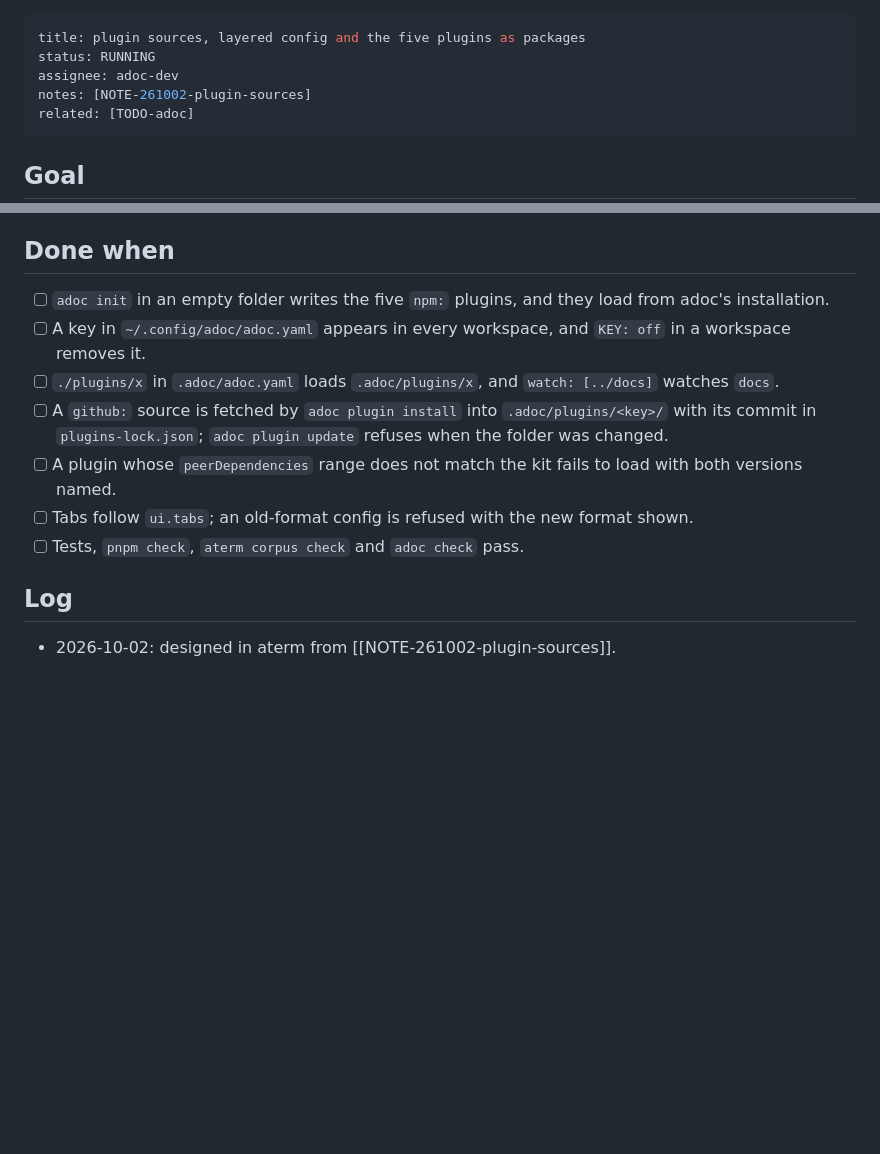
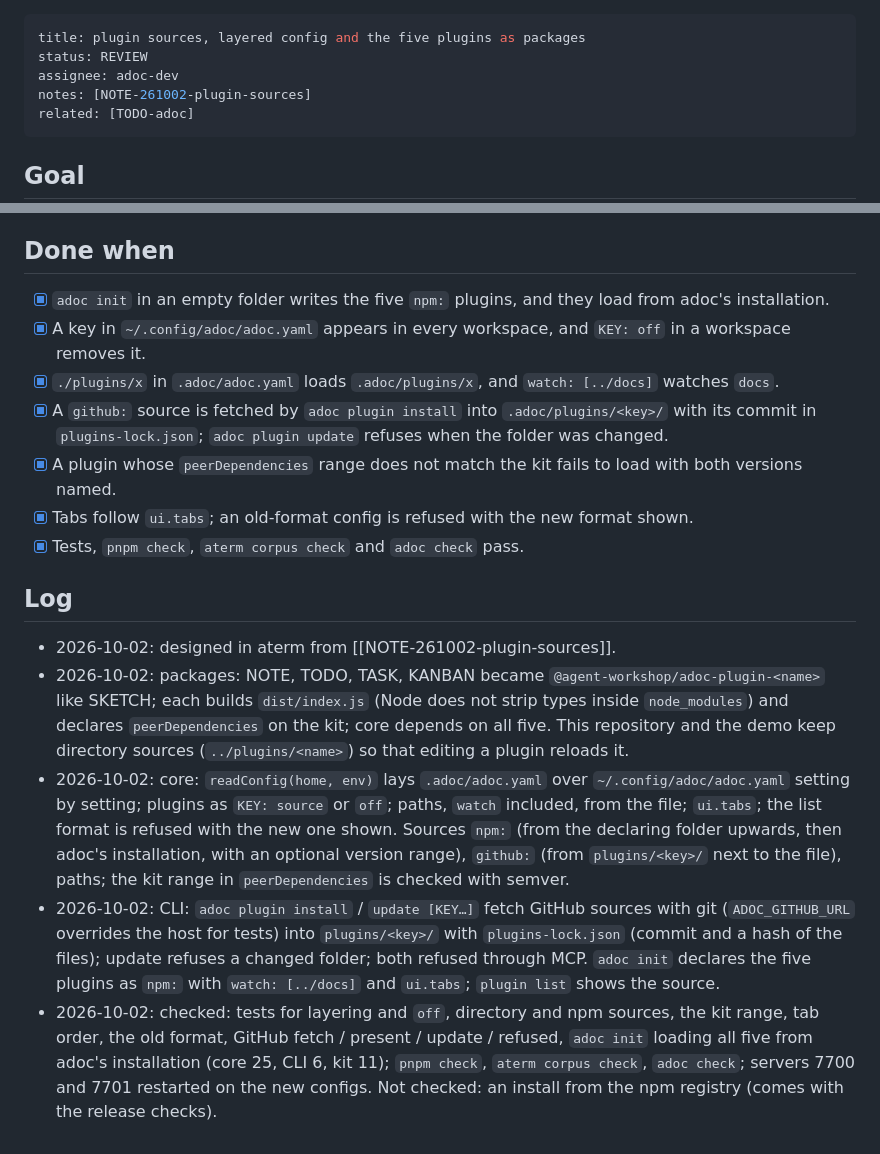
Before and after one commit to dirty49374/adoc, a Markdown page: docs/tasks/TASK-261002-plugin-sources.md, 2 parts joined by grey strips. Rendered like a GitHub page; blank space fills up the shorter version.

Commit message:
TASK-261002-plugin-sources: REVIEW; TODO-adoc: sources and shipped plugins done
Co-Authored-By: Claude Opus 5.5 (1M context) <noreply@anthropic.com>
Claude-Session: https://claude.ai/code/session_01BtEZDuZZ2iSh16YzemZkBG

```diff
--- a/docs/tasks/TASK-261002-plugin-sources.md
+++ b/docs/tasks/TASK-261002-plugin-sources.md
@@ -1,6 +1,6 @@
 ---
 title: plugin sources, layered config and the five plugins as packages
-status: RUNNING
+status: REVIEW
 assignee: adoc-dev
 notes: [NOTE-261002-plugin-sources]
 related: [TODO-adoc]
@@ -33,14 +33,18 @@ Spec Terms (aterm, `spec/adoc.trm`):
 
 ## Done when
 
-- [ ] `adoc init` in an empty folder writes the five `npm:` plugins, and they load from adoc's installation.
-- [ ] A key in `~/.config/adoc/adoc.yaml` appears in every workspace, and `KEY: off` in a workspace removes it.
-- [ ] `./plugins/x` in `.adoc/adoc.yaml` loads `.adoc/plugins/x`, and `watch: [../docs]` watches `docs`.
-- [ ] A `github:` source is fetched by `adoc plugin install` into `.adoc/plugins/<key>/` with its commit in `plugins-lock.json`; `adoc plugin update` refuses when the folder was changed.
-- [ ] A plugin whose `peerDependencies` range does not match the kit fails to load with both versions named.
-- [ ] Tabs follow `ui.tabs`; an old-format config is refused with the new format shown.
-- [ ] Tests, `pnpm check`, `aterm corpus check` and `adoc check` pass.
+- [x] `adoc init` in an empty folder writes the five `npm:` plugins, and they load from adoc's installation.
+- [x] A key in `~/.config/adoc/adoc.yaml` appears in every workspace, and `KEY: off` in a workspace removes it.
+- [x] `./plugins/x` in `.adoc/adoc.yaml` loads `.adoc/plugins/x`, and `watch: [../docs]` watches `docs`.
+- [x] A `github:` source is fetched by `adoc plugin install` into `.adoc/plugins/<key>/` with its commit in `plugins-lock.json`; `adoc plugin update` refuses when the folder was changed.
+- [x] A plugin whose `peerDependencies` range does not match the kit fails to load with both versions named.
+- [x] Tabs follow `ui.tabs`; an old-format config is refused with the new format shown.
+- [x] Tests, `pnpm check`, `aterm corpus check` and `adoc check` pass.
 
 ## Log
 
 - 2026-10-02: designed in aterm from [[NOTE-261002-plugin-sources]].
+- 2026-10-02: packages: NOTE, TODO, TASK, KANBAN became `@agent-workshop/adoc-plugin-<name>` like SKETCH; each builds `dist/index.js` (Node does not strip types inside `node_modules`) and declares `peerDependencies` on the kit; core depends on all five. This repository and the demo keep directory sources (`../plugins/<name>`) so that editing a plugin reloads it.
+- 2026-10-02: core: `readConfig(home, env)` lays `.adoc/adoc.yaml` over `~/.config/adoc/adoc.yaml` setting by setting; plugins as `KEY: source` or `off`; paths, `watch` included, from the file; `ui.tabs`; the list format is refused with the new one shown. Sources `npm:` (from the declaring folder upwards, then adoc's installation, with an optional version range), `github:` (from `plugins/<key>/` next to the file), paths; the kit range in `peerDependencies` is checked with semver.
+- 2026-10-02: CLI: `adoc plugin install` / `update [KEY…]` fetch GitHub sources with git (`ADOC_GITHUB_URL` overrides the host for tests) into `plugins/<key>/` with `plugins-lock.json` (commit and a hash of the files); update refuses a changed folder; both refused through MCP. `adoc init` declares the five plugins as `npm:` with `watch: [../docs]` and `ui.tabs`; `plugin list` shows the source.
+- 2026-10-02: checked: tests for layering and `off`, directory and npm sources, the kit range, tab order, the old format, GitHub fetch / present / update / refused, `adoc init` loading all five from adoc's installation (core 25, CLI 6, kit 11); `pnpm check`, `aterm corpus check`, `adoc check`; servers 7700 and 7701 restarted on the new configs. Not checked: an install from the npm registry (comes with the release checks).
```
Also changed, not shown: docs/todos/TODO-adoc.md (+2 -2 lines).
